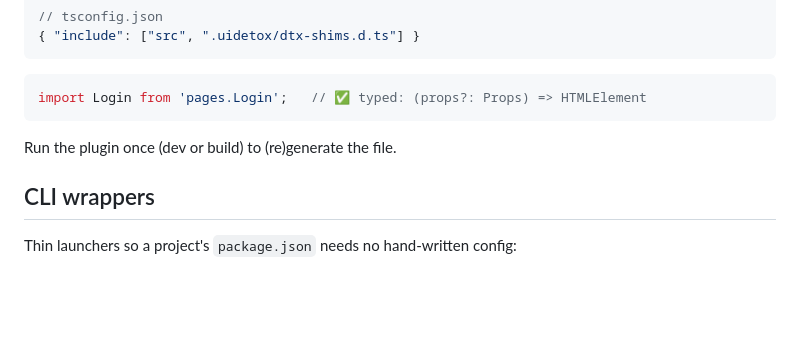
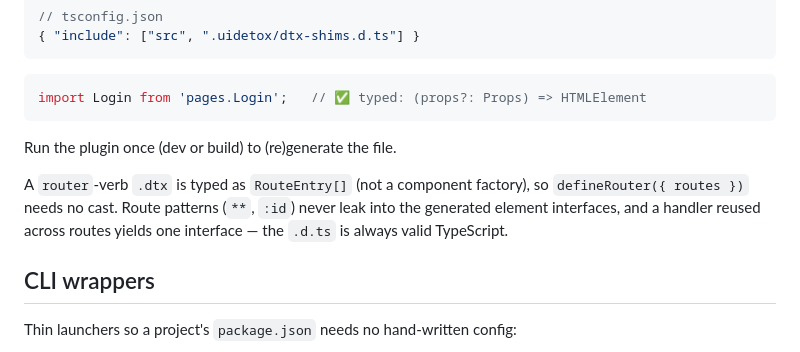
Before and after one commit to roman4e/uidetox, a Markdown page: docs/patterns/vite-plugin.md, the part around the change. GitHub-like rendering; blank space fills up the shorter version.

Commit message:
docs: onCleanup (REFERENCE §5) + router shim types (vite-plugin) for REQ-25/27

```diff
--- a/docs/patterns/vite-plugin.md
+++ b/docs/patterns/vite-plugin.md
@@ -109,6 +109,11 @@ import Login from 'pages.Login';   // ✅ typed: (props?: Props) => HTMLElement
 
 Run the plugin once (dev or build) to (re)generate the file.
 
+A `router`-verb `.dtx` is typed as `RouteEntry[]` (not a component factory), so
+`defineRouter({ routes })` needs no cast. Route patterns (`**`, `:id`) never leak
+into the generated element interfaces, and a handler reused across routes yields
+one interface — the `.d.ts` is always valid TypeScript.
+
 ## CLI wrappers
 
 Thin launchers so a project's `package.json` needs no hand-written config:
```
Also changed, not shown: docs/REFERENCE.md (+1 -0 lines).
